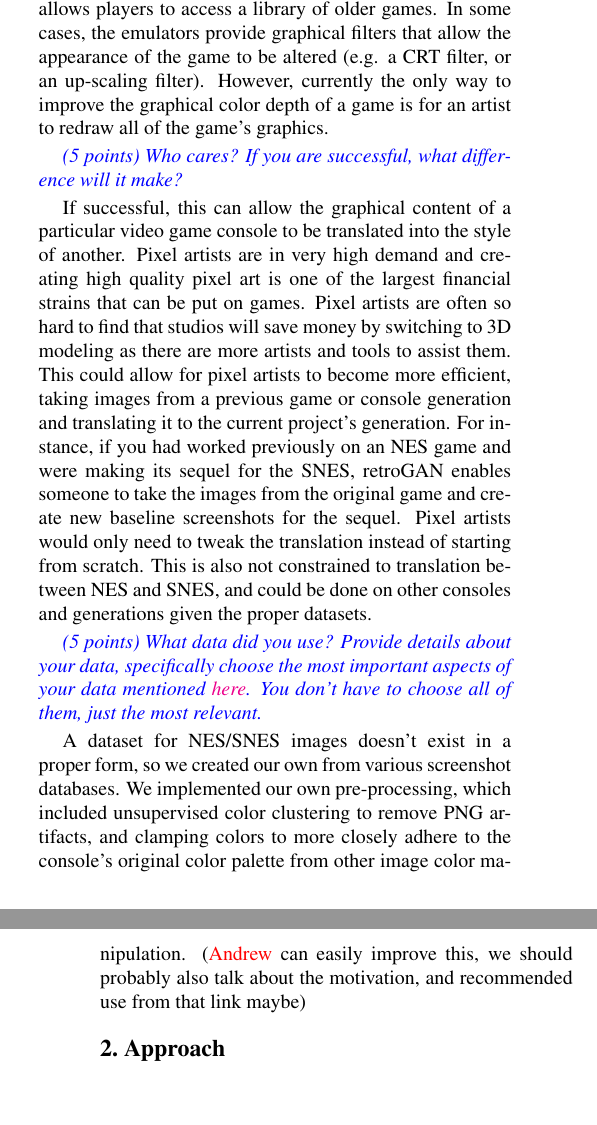
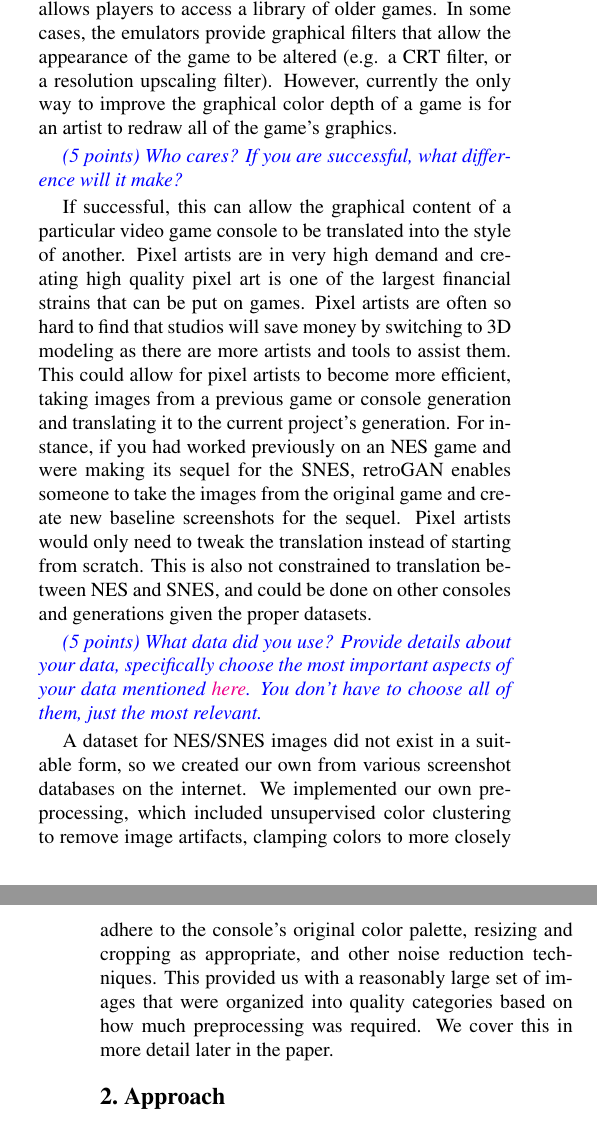
Before and after one commit to team-triforce/retroGAN, a LaTeX paper (report/egpaper_for_review.tex): two parts of the columns of pages 1 and 2 of 8, joined at a grey line, cut so that both start at the same text, the shorter picture padded with empty space. Compiled offline with pdfLaTeX.

Commit message:
Further updates

```diff
--- a/report/egpaper_for_review.tex
+++ b/report/egpaper_for_review.tex
@@ -55,11 +55,11 @@
 In the 1980s, 8-bit consoles were king. These were characterized by limited color palettes and relatively simple 2D graphics. In the 1990s, 16-bit consoles took over and offered increased power, color palettes and the ability to display more complex graphics.\\
 Despite huge advances in technology, retro-games from the 8- and 16-bit eras remain popular, as evidenced by the number of remakes, emulators and even specialist magazines.\\
 Our experiment is based on the observation that the primary difference between 8- and 16-bit games (as exemplified by the NES and SNES, respectively) was in the fidelity of the graphics. Additionally, many of the graphical remasters today view the 16-bit era as the gold standard in pixel-based artwork, given that the graphical capabilities of the SNES still allowed artists to express themselves far more than the limited NES.\\
-Our primary objective is to train two systems, one that can take in an 8-bit NES graphic and upscale it to a realistic 16-bit version and another system that can take in a 16-bit SNES graphic and downscale it to a realistic 8-bit version.
+Our primary objective is to train two systems, one that can take in an 8-bit NES graphic and ``up-convert'' it to a realistic 16-bit version and another system that can take in a 16-bit SNES graphic and ``down-convert'' it to a realistic 8-bit version.
 
 \textit{\textcolor{blue}{(5 points) How is it done today, and what are the limits of current practice?}}
 
-Another area of interest is in software emulators that are often used to breathe life into older games. For example, the Nintendo Switch provides a paid emulation service that allows players to access a library of older games. In some cases, the emulators provide graphical filters that allow the appearance of the game to be altered (e.g. a CRT filter, or an up-scaling filter). However, currently the only way to improve the graphical color depth of a game is for an artist to redraw all of the game's graphics.
+Another area of interest is in software emulators that are often used to breathe life into older games. For example, the Nintendo Switch provides a paid emulation service that allows players to access a library of older games. In some cases, the emulators provide graphical filters that allow the appearance of the game to be altered (e.g. a CRT filter, or a resolution upscaling filter). However, currently the only way to improve the graphical color depth of a game is for an artist to redraw all of the game's graphics.
 
 \textit{\textcolor{blue}{(5 points) Who cares? If you are successful, what difference will it make?}}
 
@@ -67,7 +67,7 @@ If successful, this can allow the graphical content of a particular video game c
 
 \textit{\textcolor{blue}{(5 points) What data did you use? Provide details about your data, specifically choose the most important aspects of your data mentioned \href{https://arxiv.org/abs/1803.09010}{here}. You don’t have to choose all of them, just the most relevant.}}
 
-A dataset for NES/SNES images doesn't exist in a proper form, so we created our own from various screenshot databases. We implemented our own pre-processing, which included unsupervised color clustering to remove PNG artifacts, and clamping colors to more closely adhere to the console's original color palette from other image color manipulation. (\textcolor{red}{Andrew} can easily improve this, we should probably also talk about the motivation, and recommended use from that link maybe)
+A dataset for NES/SNES images did not exist in a suitable form, so we created our own from various screenshot databases on the internet. We implemented our own pre-processing, which included unsupervised color clustering to remove image artifacts, clamping colors to more closely adhere to the console's original color palette, resizing and cropping as appropriate, and other noise reduction techniques. This provided us with a reasonably large set of images that were organized into quality categories based on how much preprocessing was required. We cover this in more detail later in the paper.
 
 %-------------------------------------------------------------------------
 %------------------------------------------------------------------------
```
Also changed, not shown: report/egpaper_for_review.pdf, report/egpaper_for_review.tex (2 more changed lines).
